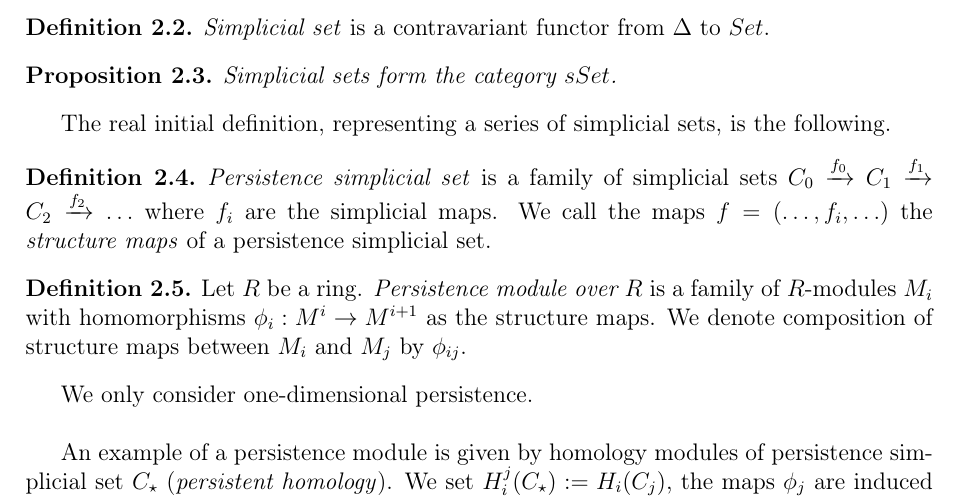
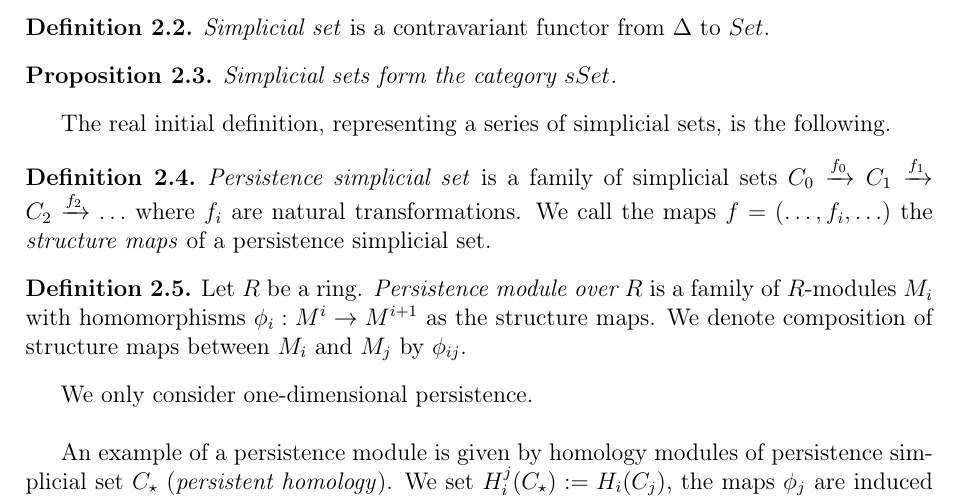
Before and after one commit to viviag/Approx_Quillen_McCord, a LaTeX thesis (diploma-edition.tex): part of page 4 of 17, cut so that both start at the same text. Compiled offline with pdfLaTeX.

Commit message:
Simplicial map -> natural transformation

```diff
--- a/diploma-edition.tex
+++ b/diploma-edition.tex
@@ -161,7 +161,7 @@ We have to start with the definition of a simplicial set.
 The real initial definition, representing a series of simplicial sets, is the following.
 
 \begin{definition}
-  \define{Persistence simplicial set} is a family of simplicial sets $C_{0} \xrightarrow{f_0} C_{1} \xrightarrow{f_1} C_{2} \xrightarrow{f_2} \ldots$ where $f_i$ are the simplicial maps. We call the maps $f=(\ldots,f_i,\ldots)$ the \define{structure maps} of a persistence simplicial set.
+  \define{Persistence simplicial set} is a family of simplicial sets $C_{0} \xrightarrow{f_0} C_{1} \xrightarrow{f_1} C_{2} \xrightarrow{f_2} \ldots$ where $f_i$ are natural transformations. We call the maps $f=(\ldots,f_i,\ldots)$ the \define{structure maps} of a persistence simplicial set.
 \end{definition}
 
 \begin{definition}
```
Also changed, not shown: diploma-edition.pdf.
